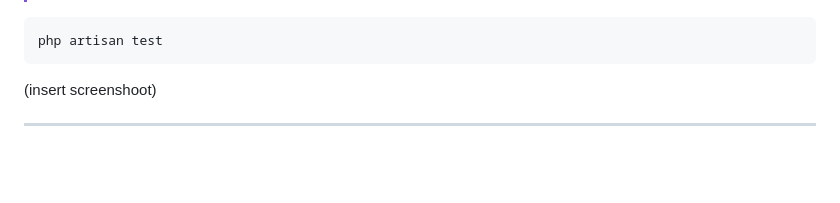
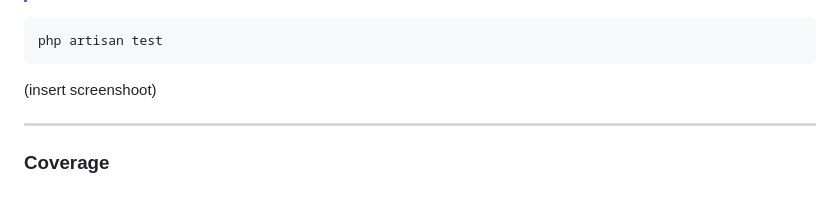
Before and after one commit to DinGo21/HoHo_Toys, a Markdown page: README.md, the part around the change. Rendered like a GitHub page; blank space fills up the shorter version.

Commit message:
feat: add coverage sub-section.md

```diff
--- a/README.md
+++ b/README.md
@@ -166,3 +166,4 @@ php artisan test
 (insert screenshoot)
 
 ***
+### Coverage
```
